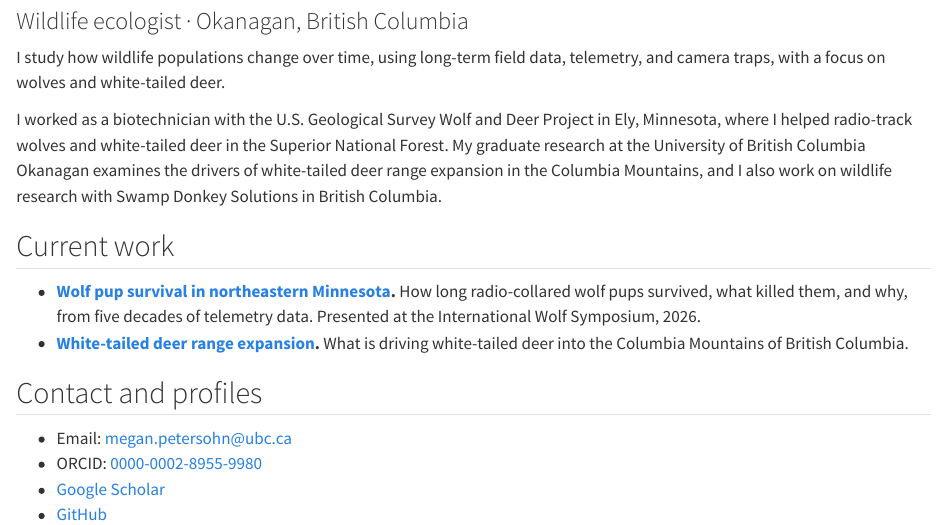
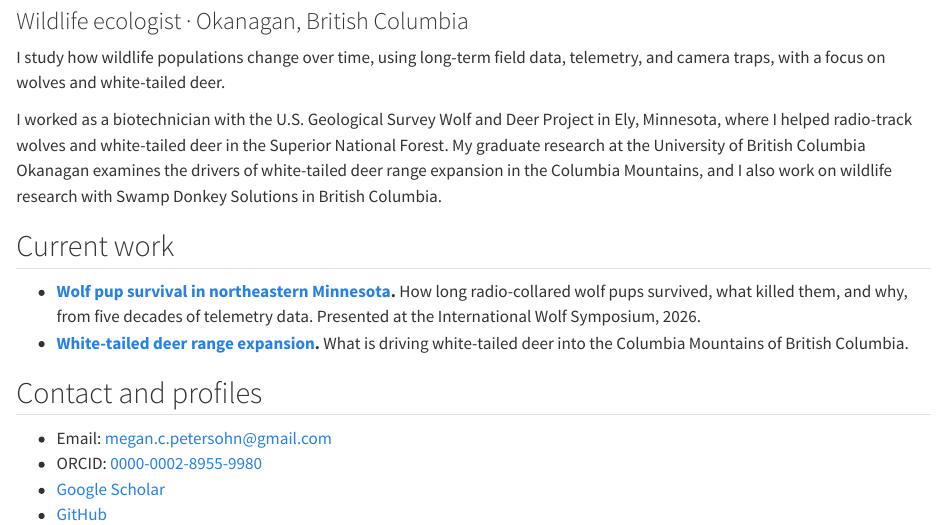
Before and after one commit to meganpetersohn/meganpetersohn.github.io, a Quarto document (index.qmd): the page in a window 1100 px wide, from 80 px down. Rendered offline with R 4.5, knitr and Pandoc in place of Quarto, with nearby package versions.

Commit message:
Switch email to Gmail

```diff
--- a/_quarto.yml
+++ b/_quarto.yml
@@ -23,7 +23,7 @@ website:
         href: https://github.com/meganpetersohn
         aria-label: GitHub
       - icon: envelope
-        href: "mailto:megan.petersohn@ubc.ca"
+        href: "mailto:megan.c.petersohn@gmail.com"
         aria-label: Email
   page-footer:
     left: "© 2026 Megan Petersohn"
--- a/index.qmd
+++ b/index.qmd
@@ -17,7 +17,7 @@ I worked as a biotechnician with the U.S. Geological Survey Wolf and Deer Projec
 
 ## Contact and profiles
 
-- Email: <megan.petersohn@ubc.ca>
+- Email: <megan.c.petersohn@gmail.com>
 - ORCID: [0000-0002-8955-9980](https://orcid.org/0000-0002-8955-9980)
 - [Google Scholar](https://scholar.google.com/citations?user=bjq4MwMAAAAJ)
 - [GitHub](https://github.com/meganpetersohn)
```
Also changed, not shown: docs/search.json, 4 other files.
